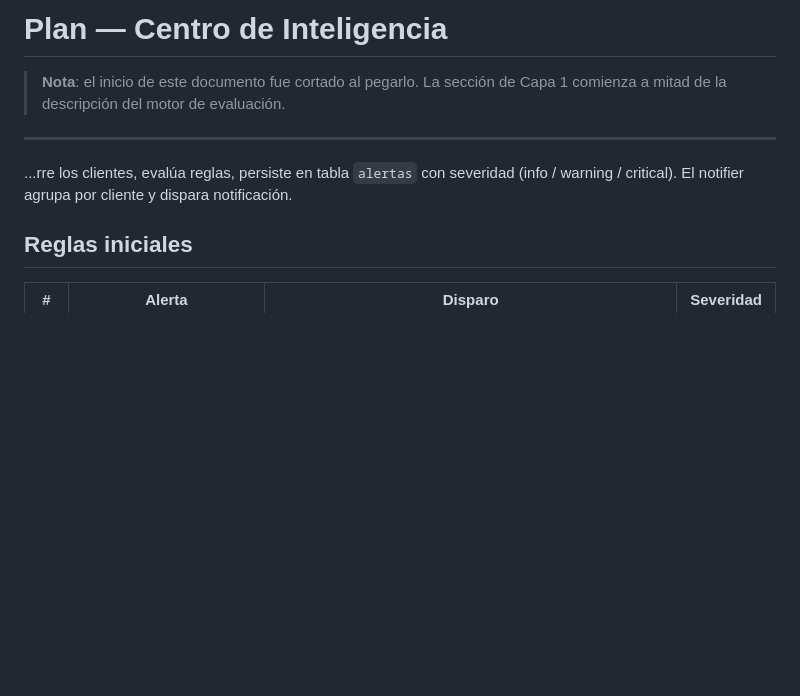
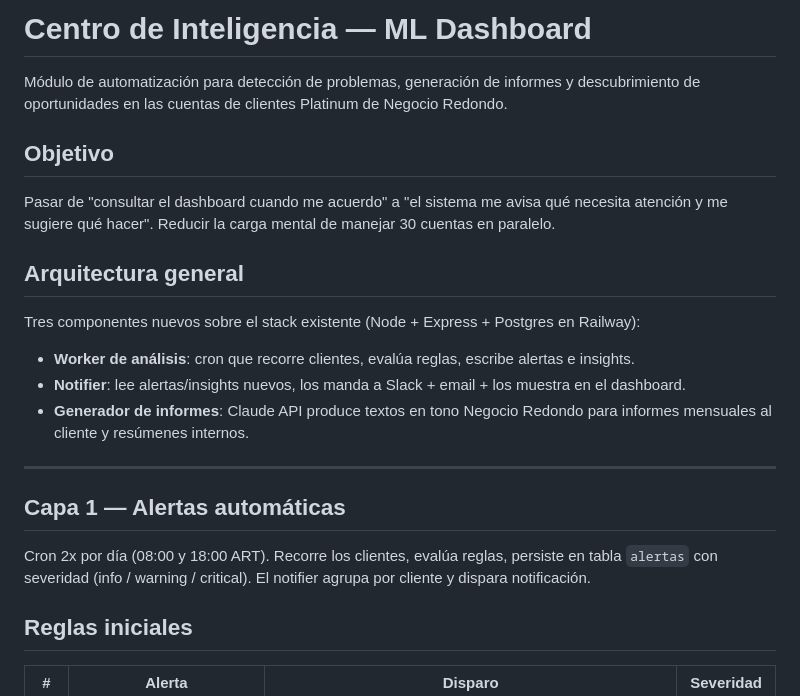
Before and after one commit to GuidoRedondo/ml-dashboard, a Markdown page: PLAN_CENTRO_INTELIGENCIA.md, the part around the change. Drawn GitHub-style; blank space fills up the shorter version.

Commit message:
docs: completa encabezado del plan Centro de Inteligencia

```diff
--- a/PLAN_CENTRO_INTELIGENCIA.md
+++ b/PLAN_CENTRO_INTELIGENCIA.md
@@ -1,10 +1,24 @@
-# Plan — Centro de Inteligencia
+# Centro de Inteligencia — ML Dashboard
 
-> **Nota**: el inicio de este documento fue cortado al pegarlo. La sección de Capa 1 comienza a mitad de la descripción del motor de evaluación.
+Módulo de automatización para detección de problemas, generación de informes y descubrimiento de oportunidades en las cuentas de clientes Platinum de Negocio Redondo.
+
+## Objetivo
+
+Pasar de "consultar el dashboard cuando me acuerdo" a "el sistema me avisa qué necesita atención y me sugiere qué hacer". Reducir la carga mental de manejar 30 cuentas en paralelo.
+
+## Arquitectura general
+
+Tres componentes nuevos sobre el stack existente (Node + Express + Postgres en Railway):
+
+- **Worker de análisis**: cron que recorre clientes, evalúa reglas, escribe alertas e insights.
+- **Notifier**: lee alertas/insights nuevos, los manda a Slack + email + los muestra en el dashboard.
+- **Generador de informes**: Claude API produce textos en tono Negocio Redondo para informes mensuales al cliente y resúmenes internos.
 
 ---
 
-...rre los clientes, evalúa reglas, persiste en tabla `alertas` con severidad (info / warning / critical). El notifier agrupa por cliente y dispara notificación.
+## Capa 1 — Alertas automáticas
+
+Cron 2x por día (08:00 y 18:00 ART). Recorre los clientes, evalúa reglas, persiste en tabla `alertas` con severidad (info / warning / critical). El notifier agrupa por cliente y dispara notificación.
 
 ## Reglas iniciales
 
```
